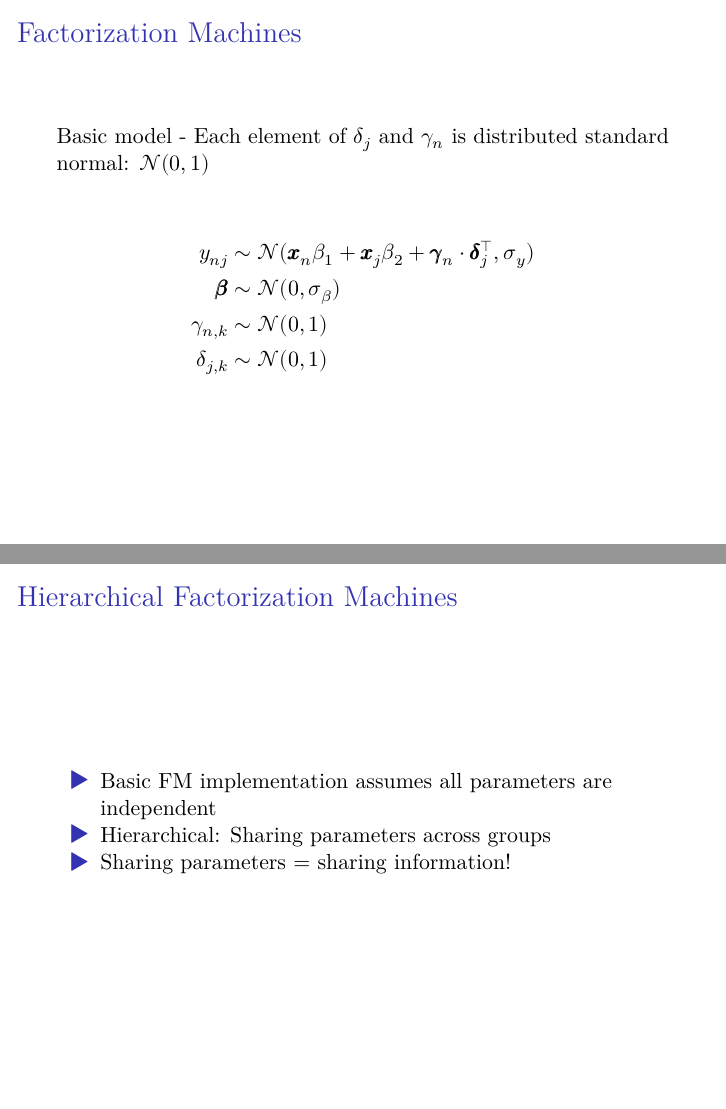
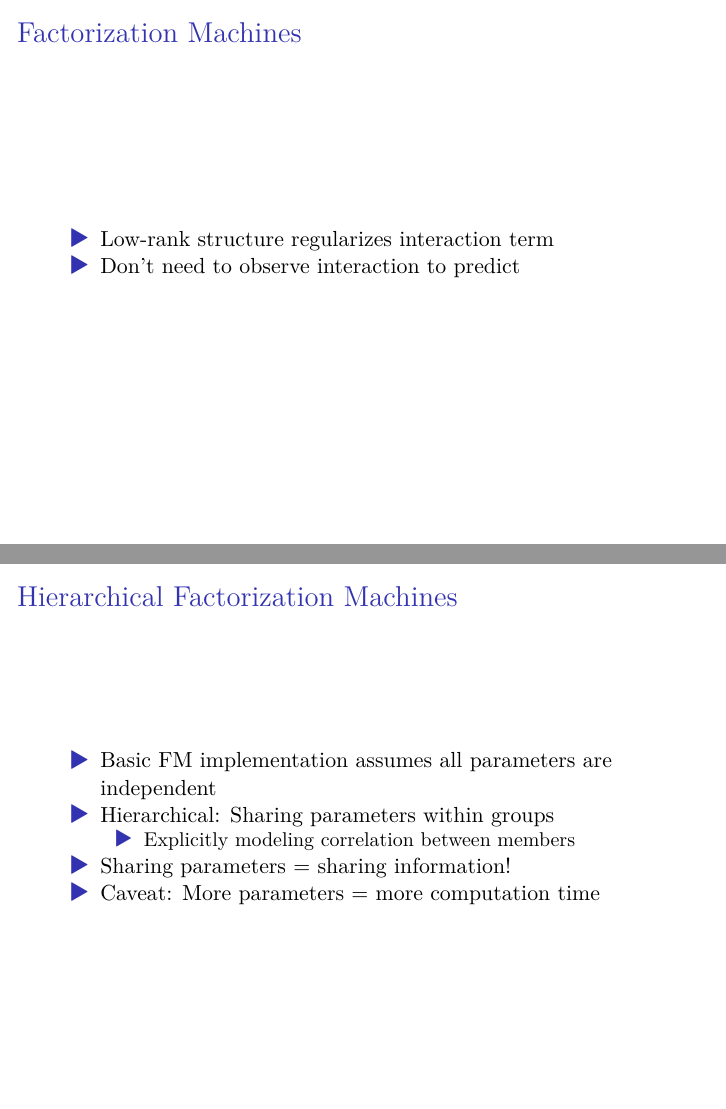
Before and after one commit to adamlauretig/ny_r_talk, an R Markdown document (lauretig_talk_slides.Rmd): pages 12 and 23 of 39 before the commit and pages 12 and 24 of 40 after it, joined at a grey line. Rendered offline with R 4.5, knitr and Pandoc, then LaTeX, with nearby package versions; some code elsewhere in the file could not run offline; a font, style sheet, LaTeX package, included part or bibliography that could not be used is replaced or left out; common packages that the code uses without loading them are loaded.

Commit message:
small edits

```diff
--- a/lauretig_talk_slides.Rmd
+++ b/lauretig_talk_slides.Rmd
@@ -104,6 +104,12 @@ Solution!
 
 - Interaction model:
 $$ y_{nj} = \pmb{x}_{n} \beta_{1} + \pmb{x}_{j} \beta_{2} + \pmb{\gamma}_{n} \cdot \pmb{\delta_{j}}^{\top} + \varepsilon_{nj} $$
+
+## Factorization Machines
+
+- Low-rank structure regularizes interaction term
+- Don't need to observe interaction to predict
+
 
 ## Factorization Machines
 
@@ -329,8 +335,10 @@ ggplot(data = combined, aes(mse)) + geom_density() +
 ## Hierarchical Factorization Machines
 
 - Basic FM implementation assumes all parameters are independent
-- Hierarchical: Sharing parameters across groups
+- Hierarchical: Sharing parameters within groups
+  - Explicitly modeling correlation between members
 - Sharing parameters = sharing information!
+- *Caveat:* More parameters = more computation time
 
 
 ## Hierarchical Factorization Machines
```
Also changed, not shown: 1 other file.
